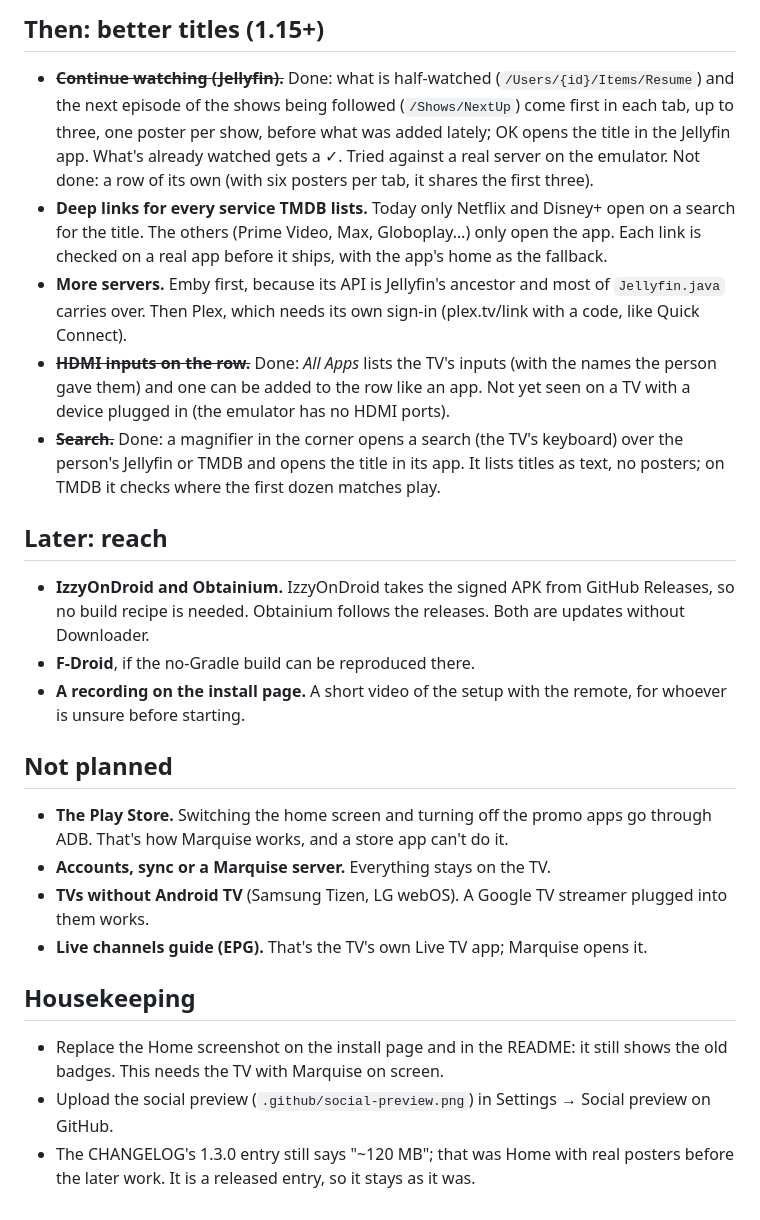
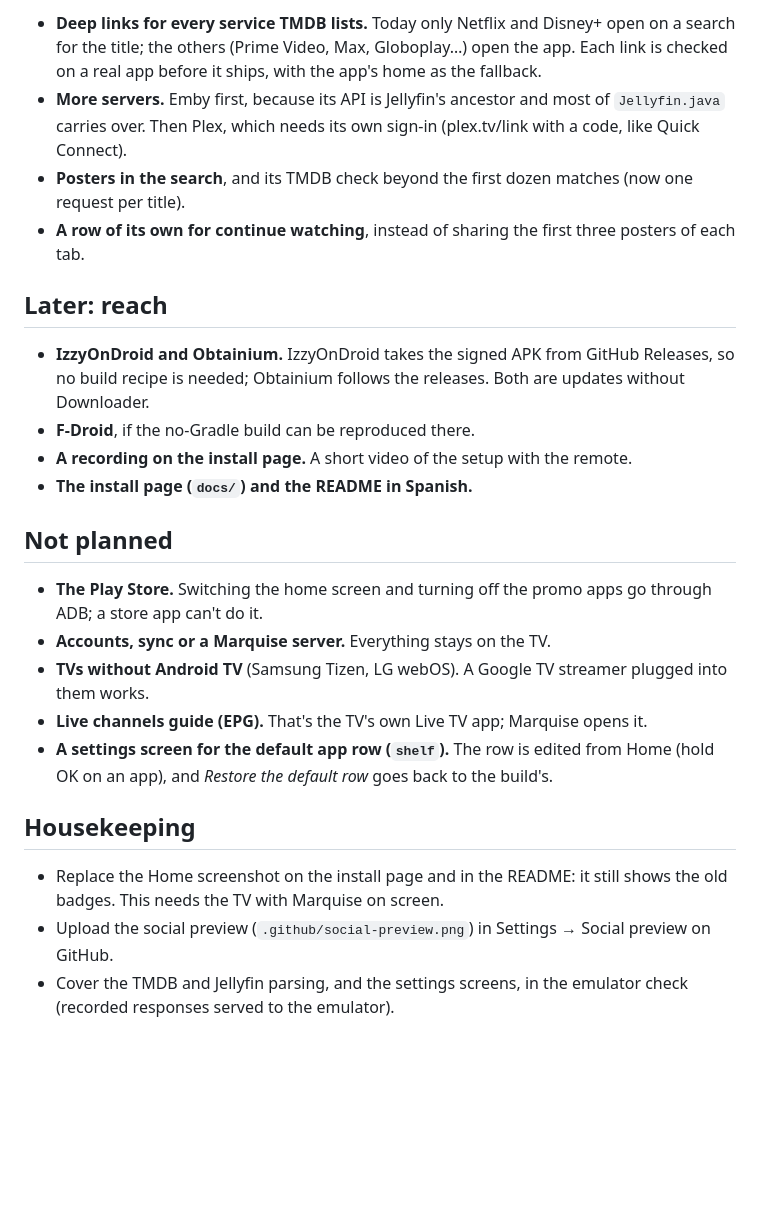
Before and after one commit to vitoramaral10/marquise, a Markdown page: ROADMAP.md, the part around one of its changes. Rendered like a GitHub page; blank space fills up the shorter version.

```diff
--- a/ROADMAP.md
+++ b/ROADMAP.md
@@ -104,40 +52,32 @@ exist.
-## Then: better titles (1.15+)
-
-- ~~**Continue watching (Jellyfin).**~~ Done: what is half-watched (`/Users/{id}/Items/Resume`) and the next episode of
-  the shows being followed (`/Shows/NextUp`) come first in each tab, up to three, one poster per show, before what
-  was added lately; OK opens the title in the Jellyfin app. What's already watched gets a ✓. Tried against a real
-  server on the emulator. Not done: a row of its own (with six posters per tab, it shares the first three).
-- **Deep links for every service TMDB lists.** Today only Netflix and Disney+ open on a search for the title. The
-  others (Prime Video, Max, Globoplay…) only open the app. Each link is checked on a real app before it ships, with
-  the app's home as the fallback.
-- **More servers.** Emby first, because its API is Jellyfin's ancestor and most of `Jellyfin.java` carries over.
-  Then Plex, which needs its own sign-in (plex.tv/link with a code, like Quick Connect).
-- ~~**HDMI inputs on the row.**~~ Done: *All Apps* lists the TV's inputs (with the names the person gave them) and one
-  can be added to the row like an app. Not yet seen on a TV with a device plugged in (the emulator has no HDMI ports).
-- ~~**Search.**~~ Done: a magnifier in the corner opens a search (the TV's keyboard) over the person's Jellyfin or TMDB
-  and opens the title in its app. It lists titles as text, no posters; on TMDB it checks where the first dozen
-  matches play.
+- **Deep links for every service TMDB lists.** Today only Netflix and Disney+ open on a search for the title; the
+  others (Prime Video, Max, Globoplay…) open the app. Each link is checked on a real app before it ships, with the
+  app's home as the fallback.
+- **More servers.** Emby first, because its API is Jellyfin's ancestor and most of `Jellyfin.java` carries over. Then
+  Plex, which needs its own sign-in (plex.tv/link with a code, like Quick Connect).
+- **Posters in the search**, and its TMDB check beyond the first dozen matches (now one request per title).
+- **A row of its own for continue watching**, instead of sharing the first three posters of each tab.
 
 ## Later: reach
 
-- **IzzyOnDroid and Obtainium.** IzzyOnDroid takes the signed APK from GitHub Releases, so no build recipe is needed.
+- **IzzyOnDroid and Obtainium.** IzzyOnDroid takes the signed APK from GitHub Releases, so no build recipe is needed;
   Obtainium follows the releases. Both are updates without Downloader.
 - **F-Droid**, if the no-Gradle build can be reproduced there.
-- **A recording on the install page.** A short video of the setup with the remote, for whoever is unsure before
-  starting.
+- **A recording on the install page.** A short video of the setup with the remote.
+- **The install page (`docs/`) and the README in Spanish.**
 
 ## Not planned
 
-- **The Play Store.** Switching the home screen and turning off the promo apps go through ADB. That's how Marquise
-  works, and a store app can't do it.
+- **The Play Store.** Switching the home screen and turning off the promo apps go through ADB; a store app can't do it.
 - **Accounts, sync or a Marquise server.** Everything stays on the TV.
 - **TVs without Android TV** (Samsung Tizen, LG webOS). A Google TV streamer plugged into them works.
 - **Live channels guide (EPG).** That's the TV's own Live TV app; Marquise opens it.
+- **A settings screen for the default app row (`shelf`).** The row is edited from Home (hold OK on an app), and
+  *Restore the default row* goes back to the build's.
 
 ## Housekeeping
 
 - Replace the Home screenshot on the install page and in the README: it still shows the old badges. This needs the
   TV with Marquise on screen.
 - Upload the social preview (`.github/social-preview.png`) in Settings → Social preview on GitHub.
-- The CHANGELOG's 1.3.0 entry still says "~120 MB"; that was Home with real posters before the later work. It is a
-  released entry, so it stays as it was.
+- Cover the TMDB and Jellyfin parsing, and the settings screens, in the emulator check (recorded responses served to
+  the emulator).
```
Also changed, not shown: other parts of ROADMAP.md (+25 -77 lines).
